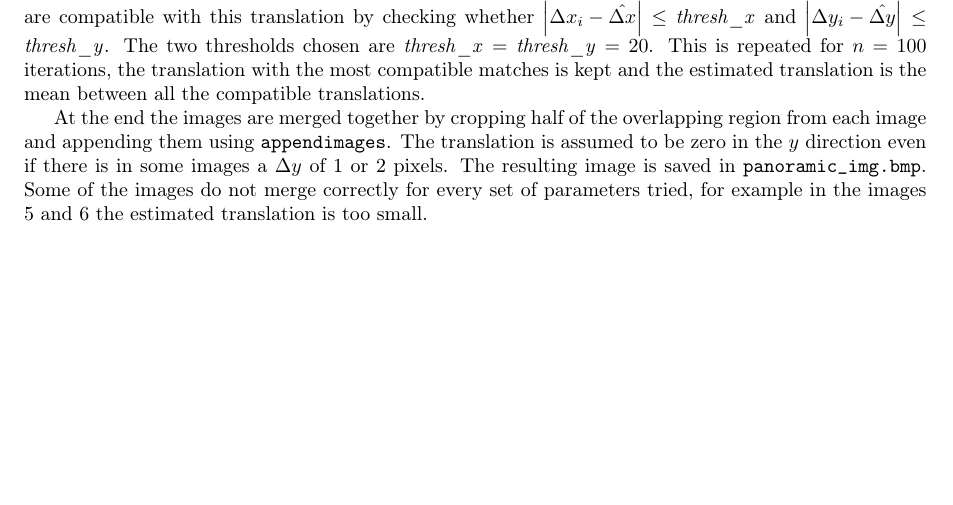
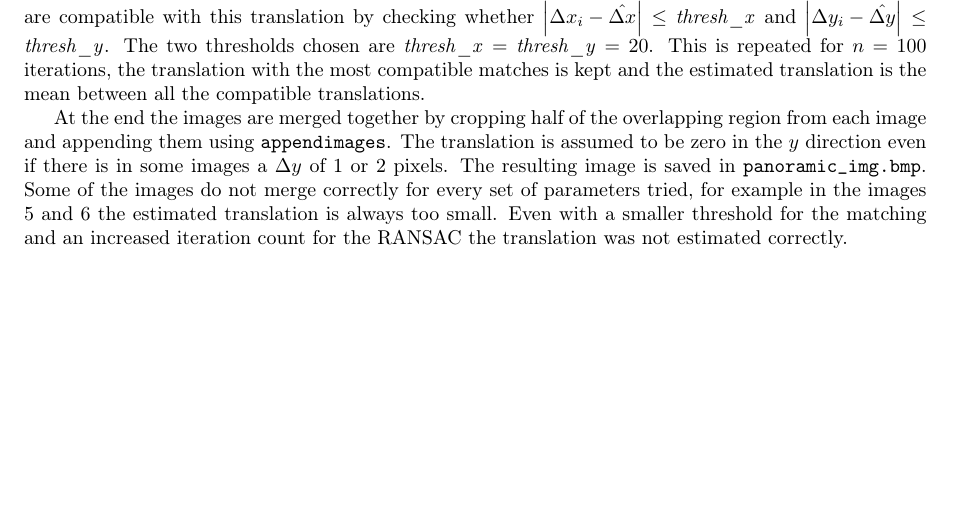
Before and after one commit to riccz/img_analysis_hw, a LaTeX document (lab4/lab4.tex): part of the page, cut so that both start at the same text. Compiled offline with pdfLaTeX.

Commit message:
Finish lab4

```diff
--- a/lab4/lab4.tex
+++ b/lab4/lab4.tex
@@ -113,5 +113,7 @@ the $y$ direction even if there is in some images a $\Delta y$ of 1 or
 2 pixels. The resulting image is saved in
 \inlinecode{panoramic_img.bmp}. Some of the images do not merge
 correctly for every set of parameters tried, for example in the images
-5 and 6 the estimated translation is too small.
+5 and 6 the estimated translation is always too small. Even with a
+smaller threshold for the matching and an increased iteration count
+for the RANSAC the translation was not estimated correctly.
 \end{document}
```
